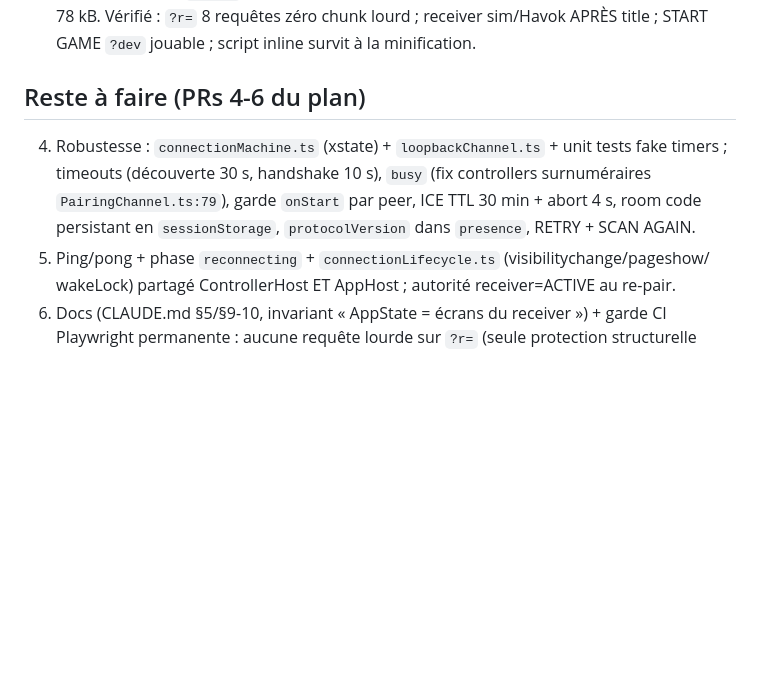
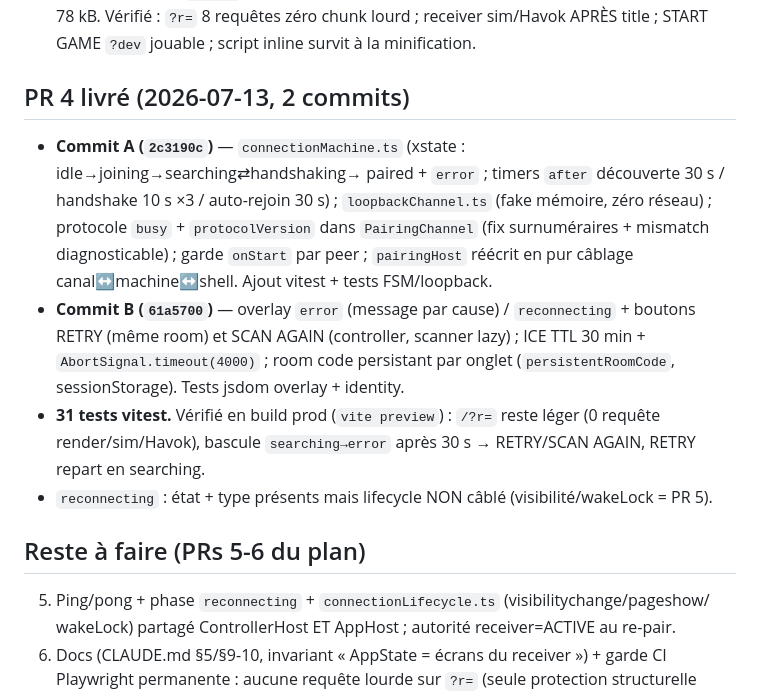
Before and after one commit to wwwonka/www-aaa, a Markdown page: docs/sessions/2026-07-12.md, the part around the change. Rendered like a GitHub page; blank space fills up the shorter version.

Commit message:
docs(session): PR 4 livré (robustesse pairing) — restent PRs 5-6
Co-Authored-By: Claude Opus 4.8 <noreply@anthropic.com>

```diff
--- a/docs/sessions/2026-07-12.md
+++ b/docs/sessions/2026-07-12.md
@@ -50,12 +50,22 @@ Branche : `feature/controller-light-boot` (non mergée). Plan complet approuvé
   shell 138 → 78 kB. Vérifié : `?r=` 8 requêtes zéro chunk lourd ; receiver sim/Havok APRÈS
   title ; START GAME `?dev` jouable ; script inline survit à la minification.
 
-## Reste à faire (PRs 4-6 du plan)
+## PR 4 livré (2026-07-13, 2 commits)
 
-4. Robustesse : `connectionMachine.ts` (xstate) + `loopbackChannel.ts` + unit tests fake
-   timers ; timeouts (découverte 30 s, handshake 10 s), `busy` (fix controllers surnuméraires
-   `PairingChannel.ts:79`), garde `onStart` par peer, ICE TTL 30 min + abort 4 s, room code
-   persistant en `sessionStorage`, `protocolVersion` dans `presence`, RETRY + SCAN AGAIN.
+- **Commit A (`2c3190c`)** — `connectionMachine.ts` (xstate : idle→joining→searching⇄handshaking→
+  paired + `error` ; timers `after` découverte 30 s / handshake 10 s ×3 / auto-rejoin 30 s) ;
+  `loopbackChannel.ts` (fake mémoire, zéro réseau) ; protocole `busy` + `protocolVersion` dans
+  `PairingChannel` (fix surnuméraires + mismatch diagnosticable) ; garde `onStart` par peer ;
+  `pairingHost` réécrit en pur câblage canal↔machine↔shell. Ajout vitest + tests FSM/loopback.
+- **Commit B (`61a5700`)** — overlay `error` (message par cause) / `reconnecting` + boutons RETRY
+  (même room) et SCAN AGAIN (controller, scanner lazy) ; ICE TTL 30 min + `AbortSignal.timeout(4000)` ;
+  room code persistant par onglet (`persistentRoomCode`, sessionStorage). Tests jsdom overlay + identity.
+- **31 tests vitest.** Vérifié en build prod (`vite preview`) : `/?r=` reste léger (0 requête
+  render/sim/Havok), bascule `searching→error` après 30 s → RETRY/SCAN AGAIN, RETRY repart en searching.
+- `reconnecting` : état + type présents mais lifecycle NON câblé (visibilité/wakeLock = PR 5).
+
+## Reste à faire (PRs 5-6 du plan)
+
 5. Ping/pong + phase `reconnecting` + `connectionLifecycle.ts` (visibilitychange/pageshow/
    wakeLock) partagé ControllerHost ET AppHost ; autorité receiver=ACTIVE au re-pair.
 6. Docs (CLAUDE.md §5/§9-10, invariant « AppState = écrans du receiver ») + garde CI
```
